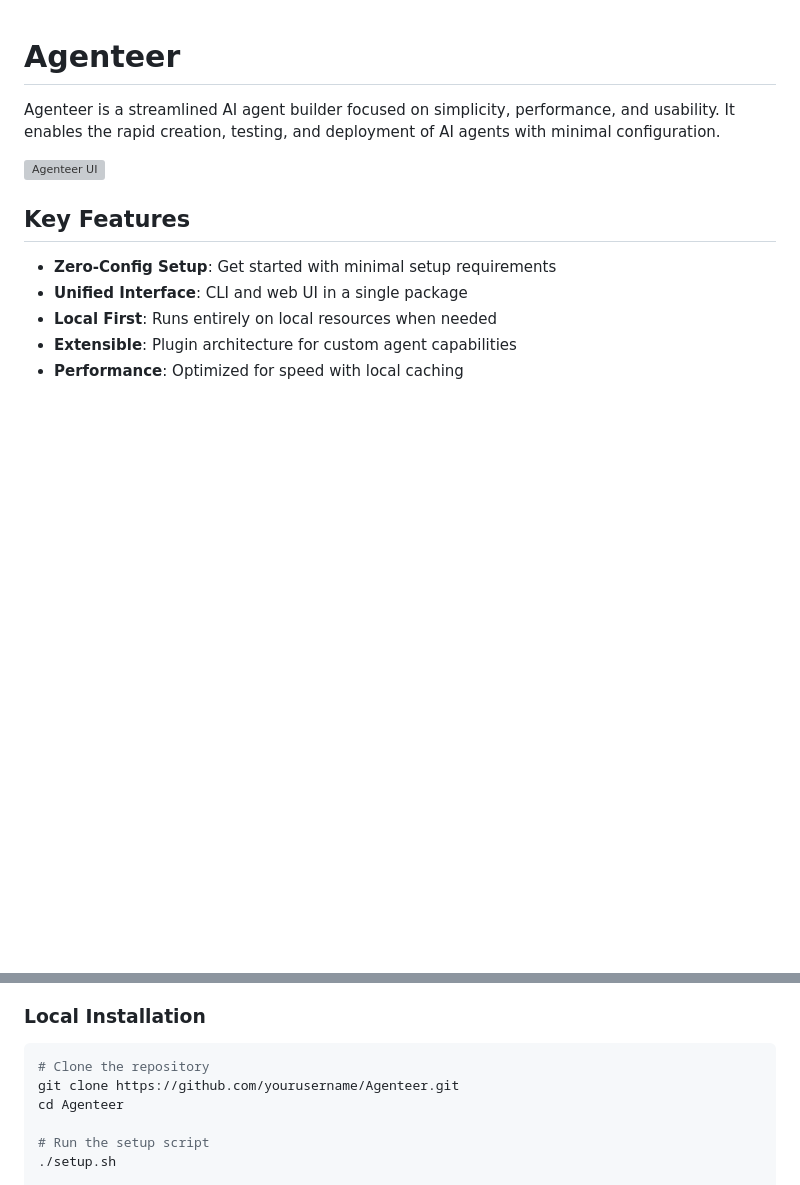
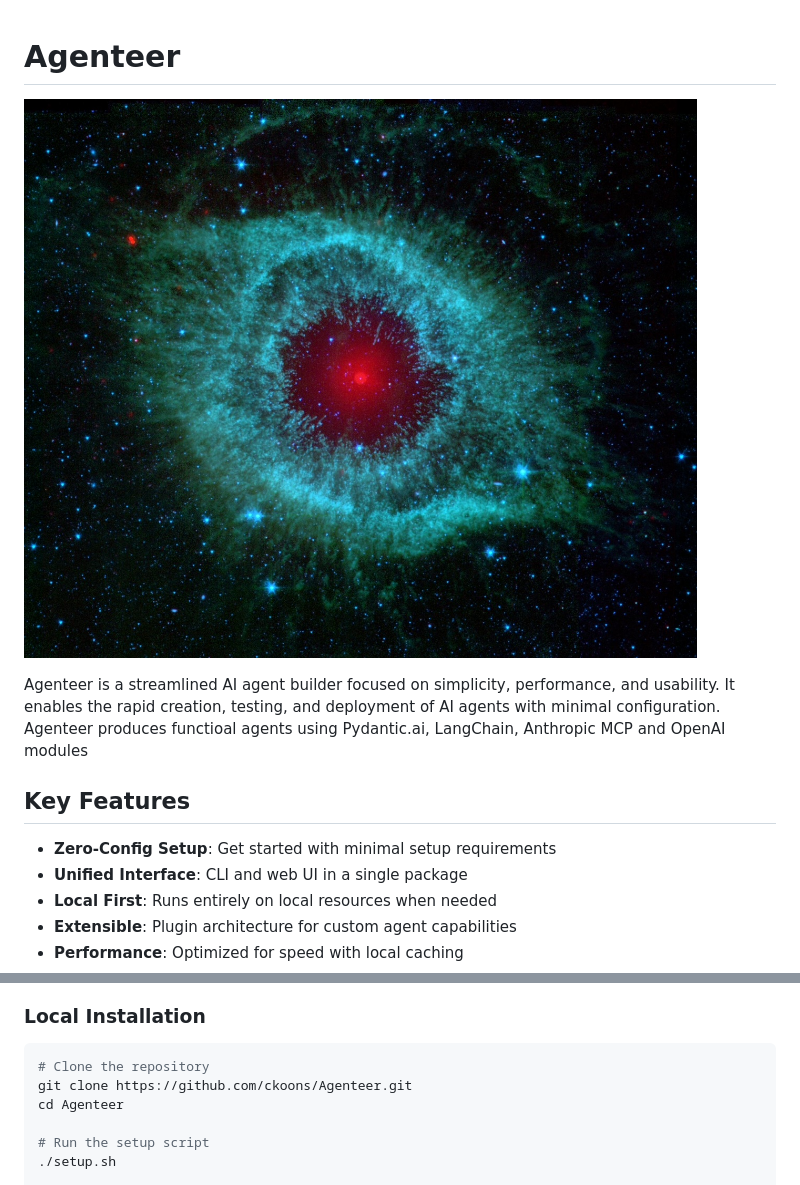
Before and after one commit to ckoons/Ergon, a Markdown page: README.md, 2 parts joined by grey strips. Drawn GitHub-style; pictures changed too: images/icon.jpeg (added); blank space fills up the shorter version; grey boxes are pictures that could not be loaded.

Commit message:
Update README.md with project icon and technology details
- Add project icon in new images directory
- Update repository URL to point to ckoons/Agenteer
- Add information about technology stack (Pydantic, LangChain, Anthropic, OpenAI)

🤖 Generated with [Claude Code](https://claude.ai/code)
Designed & Engineering Guidance by Casey Koons <cskoons@gmail.com>
Co-Authored-By: Casey Koons <cskoons@gmail.com> & Claude <noreply@anthropic.com>

````diff
--- a/README.md
+++ b/README.md
@@ -1,8 +1,8 @@
 # Agenteer
 
-Agenteer is a streamlined AI agent builder focused on simplicity, performance, and usability. It enables the rapid creation, testing, and deployment of AI agents with minimal configuration.
+![Agenteer UI](images/icon.jpeg)
 
-![Agenteer UI](https://via.placeholder.com/800x450.png?text=Agenteer+UI+Screenshot)
+Agenteer is a streamlined AI agent builder focused on simplicity, performance, and usability. It enables the rapid creation, testing, and deployment of AI agents with minimal configuration. Agenteer produces functioal agents using Pydantic.ai, LangChain, Anthropic MCP and OpenAI modules
 
 ## Key Features
 
@@ -20,7 +20,7 @@ Agenteer is a streamlined AI agent builder focused on simplicity, performance, a
 
 ```bash
 # Clone the repository
-git clone https://github.com/yourusername/Agenteer.git
+git clone https://github.com/ckoons/Agenteer.git
 cd Agenteer
 
 # Run the setup script
````
